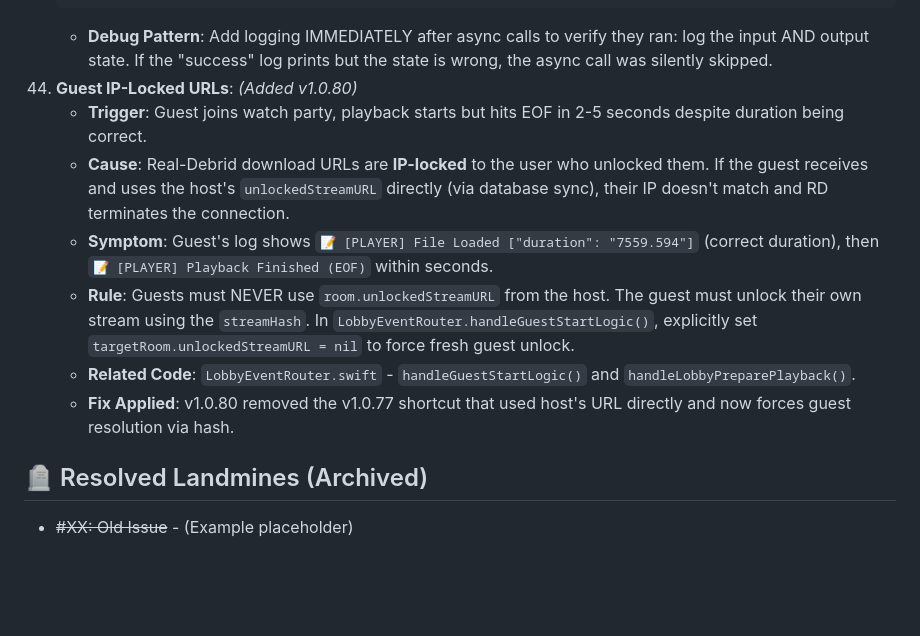
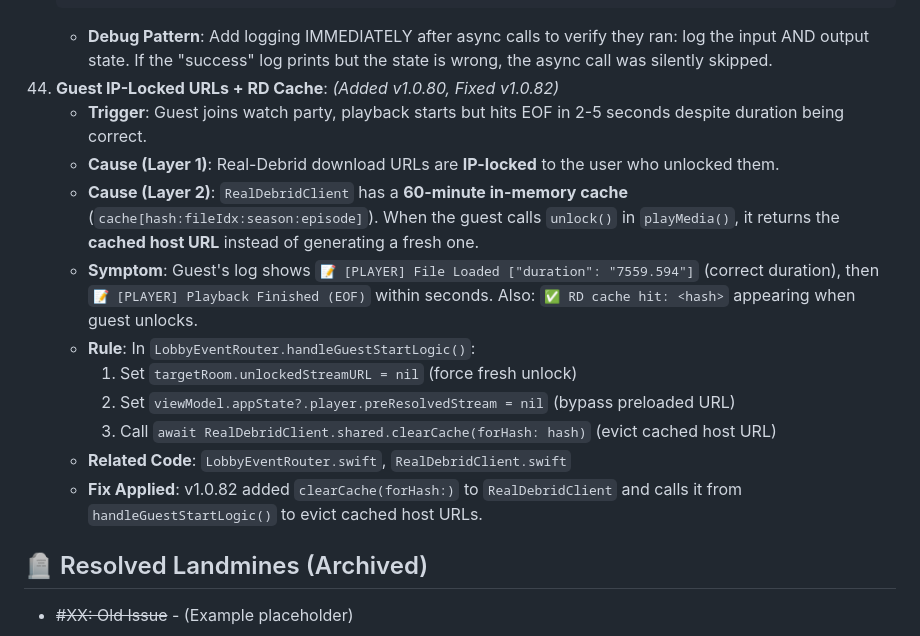
Before and after one commit to redlemon1272/RedLemon, a Markdown page: AI_BIBLE.md, the part around the change. Drawn GitHub-style; blank space fills up the shorter version.

Commit message:
docs: Update Landmine #44 with RD cache root cause (v1.0.82)

````diff
--- a/AI_BIBLE.md
+++ b/AI_BIBLE.md
@@ -150,13 +150,17 @@
     NSLog("Stream preloaded!") // Only runs if preload actually completed
     ```
     *   **Debug Pattern**: Add logging IMMEDIATELY after async calls to verify they ran: log the input AND output state. If the "success" log prints but the state is wrong, the async call was silently skipped.
-44. **Guest IP-Locked URLs**: *(Added v1.0.80)*
+44. **Guest IP-Locked URLs + RD Cache**: *(Added v1.0.80, Fixed v1.0.82)*
     *   **Trigger**: Guest joins watch party, playback starts but hits EOF in 2-5 seconds despite duration being correct.
-    *   **Cause**: Real-Debrid download URLs are **IP-locked** to the user who unlocked them. If the guest receives and uses the host's `unlockedStreamURL` directly (via database sync), their IP doesn't match and RD terminates the connection.
-    *   **Symptom**: Guest's log shows `📝 [PLAYER] File Loaded ["duration": "7559.594"]` (correct duration), then `📝 [PLAYER] Playback Finished (EOF)` within seconds.
-    *   **Rule**: Guests must NEVER use `room.unlockedStreamURL` from the host. The guest must unlock their own stream using the `streamHash`. In `LobbyEventRouter.handleGuestStartLogic()`, explicitly set `targetRoom.unlockedStreamURL = nil` to force fresh guest unlock.
-    *   **Related Code**: `LobbyEventRouter.swift` - `handleGuestStartLogic()` and `handleLobbyPreparePlayback()`.
-    *   **Fix Applied**: v1.0.80 removed the v1.0.77 shortcut that used host's URL directly and now forces guest resolution via hash.
+    *   **Cause (Layer 1)**: Real-Debrid download URLs are **IP-locked** to the user who unlocked them.
+    *   **Cause (Layer 2)**: `RealDebridClient` has a **60-minute in-memory cache** (`cache[hash:fileIdx:season:episode]`). When the guest calls `unlock()` in `playMedia()`, it returns the **cached host URL** instead of generating a fresh one.
+    *   **Symptom**: Guest's log shows `📝 [PLAYER] File Loaded ["duration": "7559.594"]` (correct duration), then `📝 [PLAYER] Playback Finished (EOF)` within seconds. Also: `✅ RD cache hit: <hash>` appearing when guest unlocks.
+    *   **Rule**: In `LobbyEventRouter.handleGuestStartLogic()`:
+        1. Set `targetRoom.unlockedStreamURL = nil` (force fresh unlock)
+        2. Set `viewModel.appState?.player.preResolvedStream = nil` (bypass preloaded URL)
+        3. Call `await RealDebridClient.shared.clearCache(forHash: hash)` (evict cached host URL)
+    *   **Related Code**: `LobbyEventRouter.swift`, `RealDebridClient.swift`
+    *   **Fix Applied**: v1.0.82 added `clearCache(forHash:)` to `RealDebridClient` and calls it from `handleGuestStartLogic()` to evict cached host URLs.
 
 
 ## 🪦 Resolved Landmines (Archived)
````
